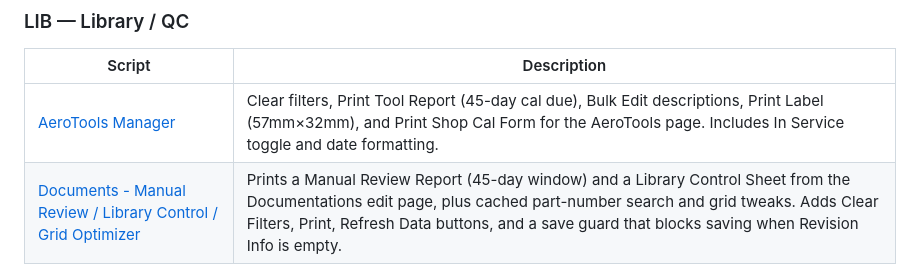
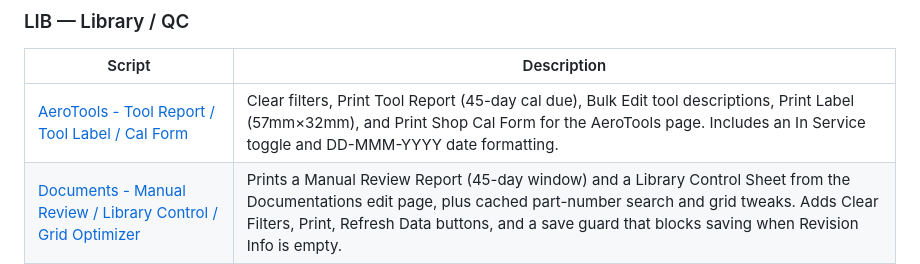
Before and after one commit to Bristow-Scripts/bristow-scripts, a Markdown page: README.md, the part around the change. Drawn GitHub-style.

```diff
--- a/README.md
+++ b/README.md
@@ -56,7 +56,7 @@ Auto-updating userscripts for the Bristow app.
 
 | Script | Description |
 |--------|-------------|
-| [AeroTools Manager](LIB---AeroTools-Manager.user.js) | Clear filters, Print Tool Report (45-day cal due), Bulk Edit descriptions, Print Label (57mm×32mm), and Print Shop Cal Form for the AeroTools page. Includes In Service toggle and date formatting. |
+| [AeroTools - Tool Report / Tool Label / Cal Form](LIB---AeroTools-Tool-Report-Tool-Label-Cal-Form.user.js) | Clear filters, Print Tool Report (45-day cal due), Bulk Edit tool descriptions, Print Label (57mm×32mm), and Print Shop Cal Form for the AeroTools page. Includes an In Service toggle and DD-MMM-YYYY date formatting. |
 | [Documents - Manual Review / Library Control / Grid Optimizer](LIB---Documents-Manual-Review-Library-Control-Grid-Optimizer.user.js) | Prints a Manual Review Report (45-day window) and a Library Control Sheet from the Documentations edit page, plus cached part-number search and grid tweaks. Adds Clear Filters, Print, Refresh Data buttons, and a save guard that blocks saving when Revision Info is empty. |
 
 ---
```
